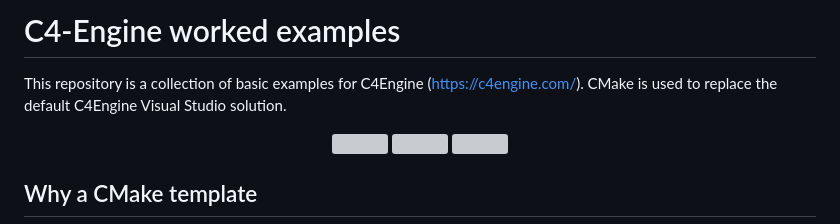
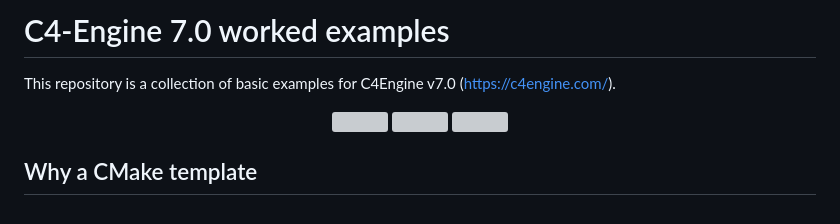
Before and after one commit to jwatte/C4EngineExamples, a Markdown page: Readme.md, the part around the change. Rendered like a GitHub page; grey boxes are pictures that could not be loaded.

Commit message:
Update Readme.md
Specify that the examples target version 7.0 of C4-Engine

```diff
--- a/Readme.md
+++ b/Readme.md
@@ -1,5 +1,5 @@
-# C4-Engine worked examples
-This repository is a collection of basic examples for C4Engine (https://c4engine.com/). CMake is used to replace the default C4Engine Visual Studio solution.
+# C4-Engine 7.0 worked examples
+This repository is a collection of basic examples for C4Engine v7.0 (https://c4engine.com/).
 
 <div align="center">
 <p float="center">
```
